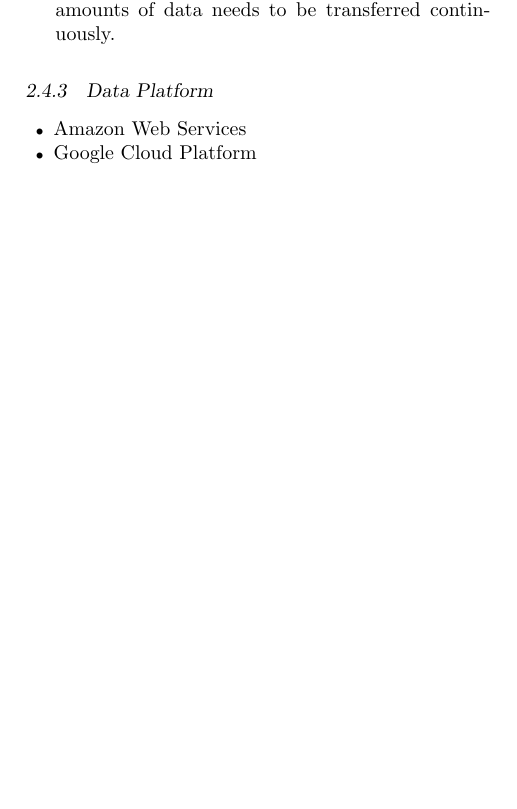
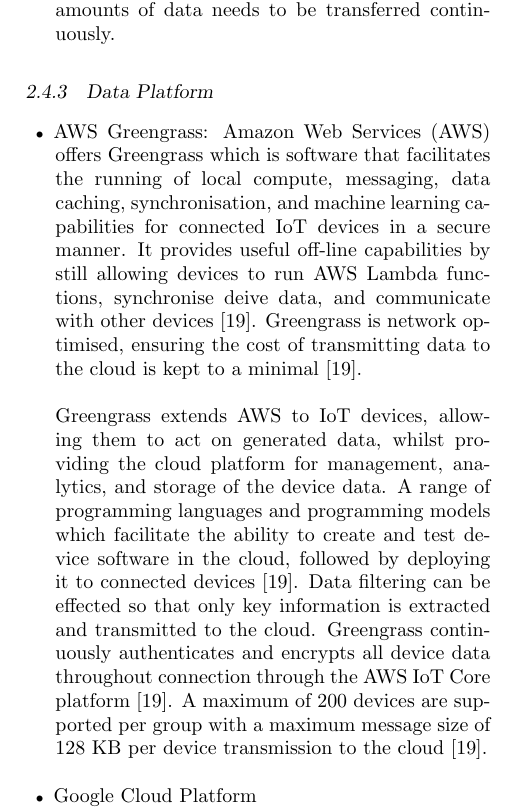
Before and after one commit to JaredP94/ELEN4012-Project-Plan, a LaTeX document (ELEN4012 Project Planning Report.tex): part of one column of page 4 of 7, cut so that both start at the same text, the shorter picture padded with empty space. Compiled offline with pdfLaTeX.

Commit message:
AWS greengrass

```diff
--- a/ELEN4012 Project Planning Report.tex
+++ b/ELEN4012 Project Planning Report.tex
@@ -190,10 +190,17 @@
 
 		\subsubsection{Data Platform}
 			\begin{itemize}
-				\item Amazon Web Services
+				\item AWS Greengrass:
+				Amazon Web Services (AWS) offers Greengrass which is software that facilitates the running of local compute, messaging, data caching, synchronisation, and machine learning capabilities for connected IoT devices in a secure manner. It provides useful off-line capabilities by still allowing devices to run AWS Lambda functions, synchronise deive data, and communicate with other devices~\cite{greengrass}. Greengrass is network optimised, ensuring the cost of transmitting data to the cloud is kept to a minimal~\cite{greengrass}.\\
+
+				Greengrass extends AWS to IoT devices, allowing them to act on generated data, whilst providing the cloud platform for management, analytics, and storage of the device data. A range of programming languages and programming models which facilitate the ability to create and test device software in the cloud, followed by deploying it to connected devices~\cite{greengrass}. Data filtering can be effected so that only key information is extracted and transmitted to the cloud. Greengrass continuously authenticates and encrypts all device data throughout connection through the AWS IoT Core platform~\cite{greengrass}. A maximum of 200 devices are supported per group with a maximum message size of 128~KB per device transmission to the cloud~\cite{greengrass}.\\
+
 				\item Google Cloud Platform
+
 				\item Azure Web Services
+
 				\item Thingspeak
+
 				\item SigFox
 				% max 12 byte payload
 				% 6 uplinks/hour and 4 downlinks/day
```
Also changed, not shown: references.bib (+8 -0 lines).
